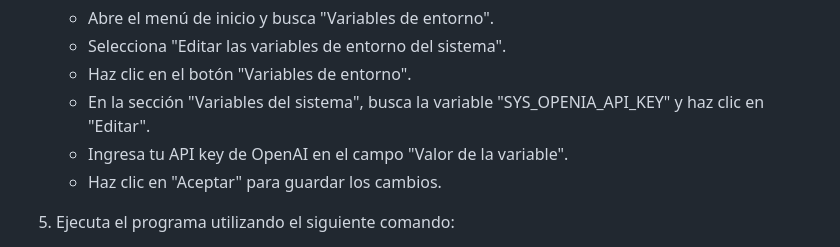
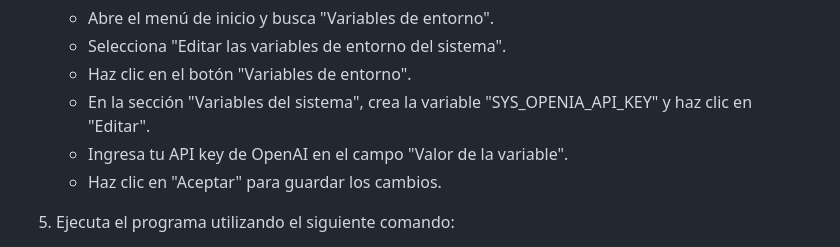
Before and after one commit to leonardoAB1/SySO_automation, a Markdown page: README.md, the part around the change. Drawn GitHub-style.

```diff
--- a/README.md
+++ b/README.md
@@ -27,7 +27,7 @@ Este proyecto tiene como objetivo automatizar el proceso de generación de un pr
    - Abre el menú de inicio y busca "Variables de entorno".
    - Selecciona "Editar las variables de entorno del sistema".
    - Haz clic en el botón "Variables de entorno".
-   - En la sección "Variables del sistema", busca la variable "SYS_OPENIA_API_KEY" y haz clic en "Editar".
+   - En la sección "Variables del sistema", crea la variable "SYS_OPENIA_API_KEY" y haz clic en "Editar".
    - Ingresa tu API key de OpenAI en el campo "Valor de la variable".
    - Haz clic en "Aceptar" para guardar los cambios.
 
```
